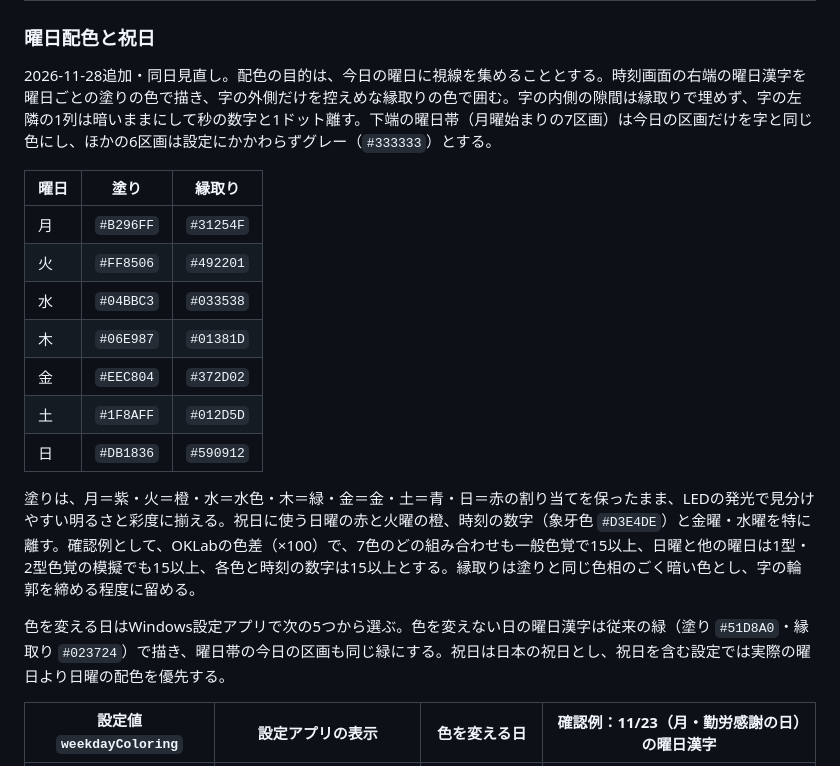
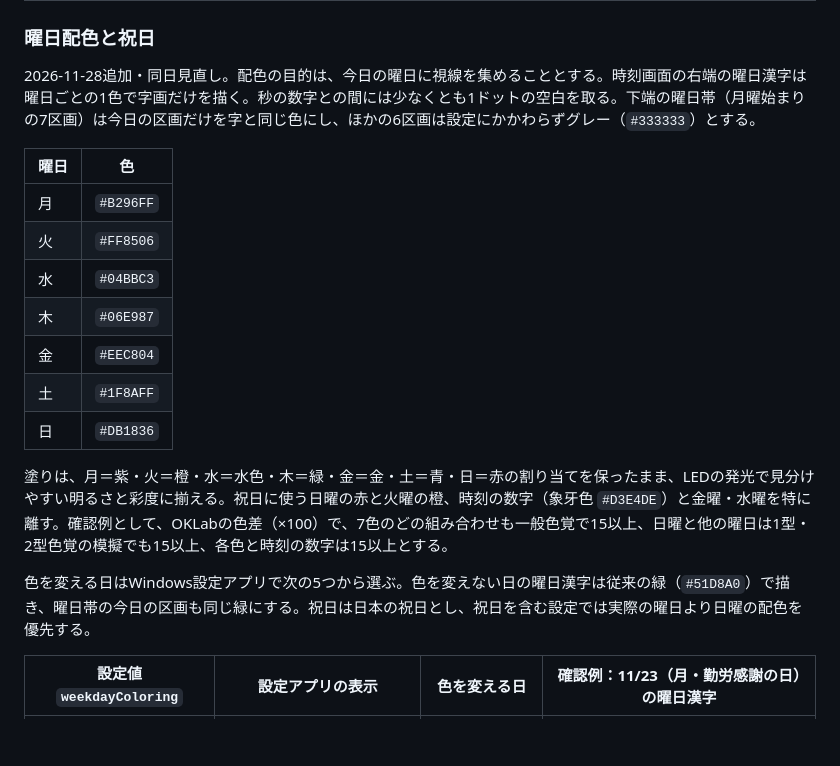
Before and after one commit to radiann-kswg/Ulanzi_TC002_for-JPEngineers, a Markdown page: docs/requirements.md, the part around the change. GitHub-like rendering; blank space fills up the shorter version.

Commit message:
Show solid weekday colours in the clock guide and previews

```diff
--- a/docs/requirements.md
+++ b/docs/requirements.md
@@ -68,21 +68,21 @@ PR通知とPR一覧は同じ小カテゴリ内で扱う。Issue通知とIssue一
 
 ### 曜日配色と祝日
 
-2026-11-28追加・同日見直し。配色の目的は、今日の曜日に視線を集めることとする。時刻画面の右端の曜日漢字を曜日ごとの塗りの色で描き、字の外側だけを控えめな縁取りの色で囲む。字の内側の隙間は縁取りで埋めず、字の左隣の1列は暗いままにして秒の数字と1ドット離す。下端の曜日帯（月曜始まりの7区画）は今日の区画だけを字と同じ色にし、ほかの6区画は設定にかかわらずグレー（`#333333`）とする。
+2026-11-28追加・同日見直し。配色の目的は、今日の曜日に視線を集めることとする。時刻画面の右端の曜日漢字は曜日ごとの1色で字画だけを描く。秒の数字との間には少なくとも1ドットの空白を取る。下端の曜日帯（月曜始まりの7区画）は今日の区画だけを字と同じ色にし、ほかの6区画は設定にかかわらずグレー（`#333333`）とする。
 
-| 曜日 | 塗り | 縁取り |
-| --- | --- | --- |
-| 月 | `#B296FF` | `#31254F` |
-| 火 | `#FF8506` | `#492201` |
-| 水 | `#04BBC3` | `#033538` |
-| 木 | `#06E987` | `#01381D` |
-| 金 | `#EEC804` | `#372D02` |
-| 土 | `#1F8AFF` | `#012D5D` |
-| 日 | `#DB1836` | `#590912` |
+| 曜日 | 色 |
+| --- | --- |
+| 月 | `#B296FF` |
+| 火 | `#FF8506` |
+| 水 | `#04BBC3` |
+| 木 | `#06E987` |
+| 金 | `#EEC804` |
+| 土 | `#1F8AFF` |
+| 日 | `#DB1836` |
 
-塗りは、月＝紫・火＝橙・水＝水色・木＝緑・金＝金・土＝青・日＝赤の割り当てを保ったまま、LEDの発光で見分けやすい明るさと彩度に揃える。祝日に使う日曜の赤と火曜の橙、時刻の数字（象牙色 `#D3E4DE`）と金曜・水曜を特に離す。確認例として、OKLabの色差（×100）で、7色のどの組み合わせも一般色覚で15以上、日曜と他の曜日は1型・2型色覚の模擬でも15以上、各色と時刻の数字は15以上とする。縁取りは塗りと同じ色相のごく暗い色とし、字の輪郭を締める程度に留める。
+塗りは、月＝紫・火＝橙・水＝水色・木＝緑・金＝金・土＝青・日＝赤の割り当てを保ったまま、LEDの発光で見分けやすい明るさと彩度に揃える。祝日に使う日曜の赤と火曜の橙、時刻の数字（象牙色 `#D3E4DE`）と金曜・水曜を特に離す。確認例として、OKLabの色差（×100）で、7色のどの組み合わせも一般色覚で15以上、日曜と他の曜日は1型・2型色覚の模擬でも15以上、各色と時刻の数字は15以上とする。
 
-色を変える日はWindows設定アプリで次の5つから選ぶ。色を変えない日の曜日漢字は従来の緑（塗り `#51D8A0`・縁取り `#023724`）で描き、曜日帯の今日の区画も同じ緑にする。祝日は日本の祝日とし、祝日を含む設定では実際の曜日より日曜の配色を優先する。
+色を変える日はWindows設定アプリで次の5つから選ぶ。色を変えない日の曜日漢字は従来の緑（`#51D8A0`）で描き、曜日帯の今日の区画も同じ緑にする。祝日は日本の祝日とし、祝日を含む設定では実際の曜日より日曜の配色を優先する。
 
 | 設定値 `weekdayColoring` | 設定アプリの表示 | 色を変える日 | 確認例：11/23（月・勤労感謝の日）の曜日漢字 |
 | --- | --- | --- | --- |
```
Also changed, not shown: docs/operation.md (+1 -1 lines), docs/panel-preview.png, docs/weekday-coloring.png.
